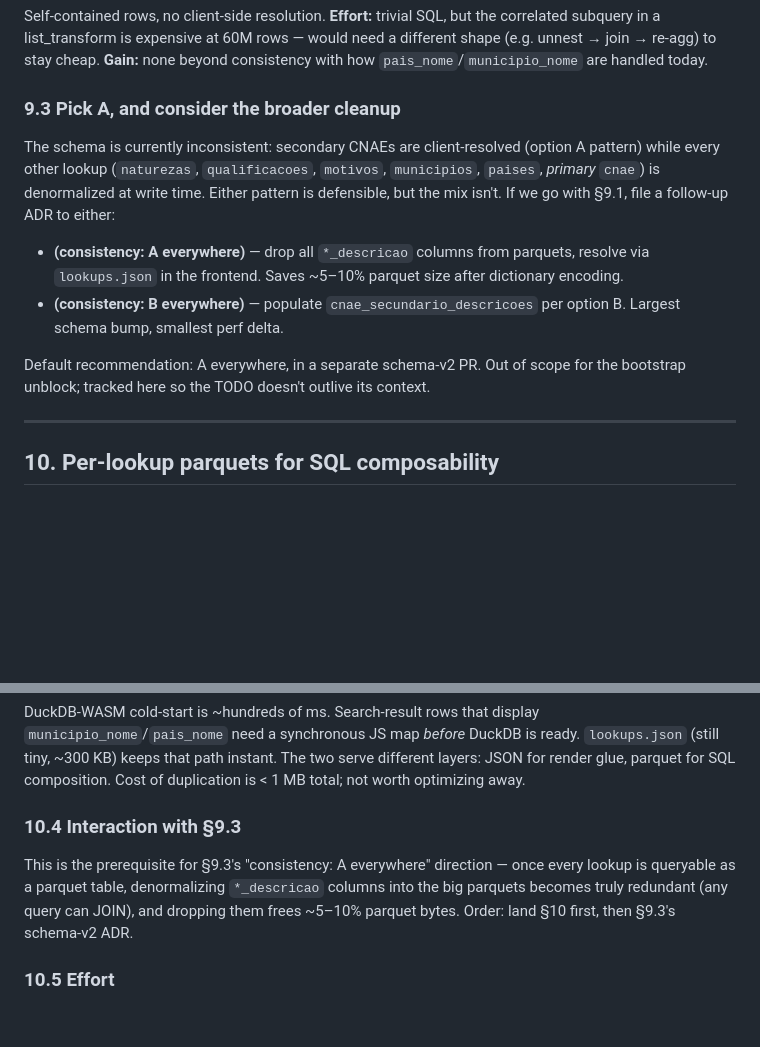
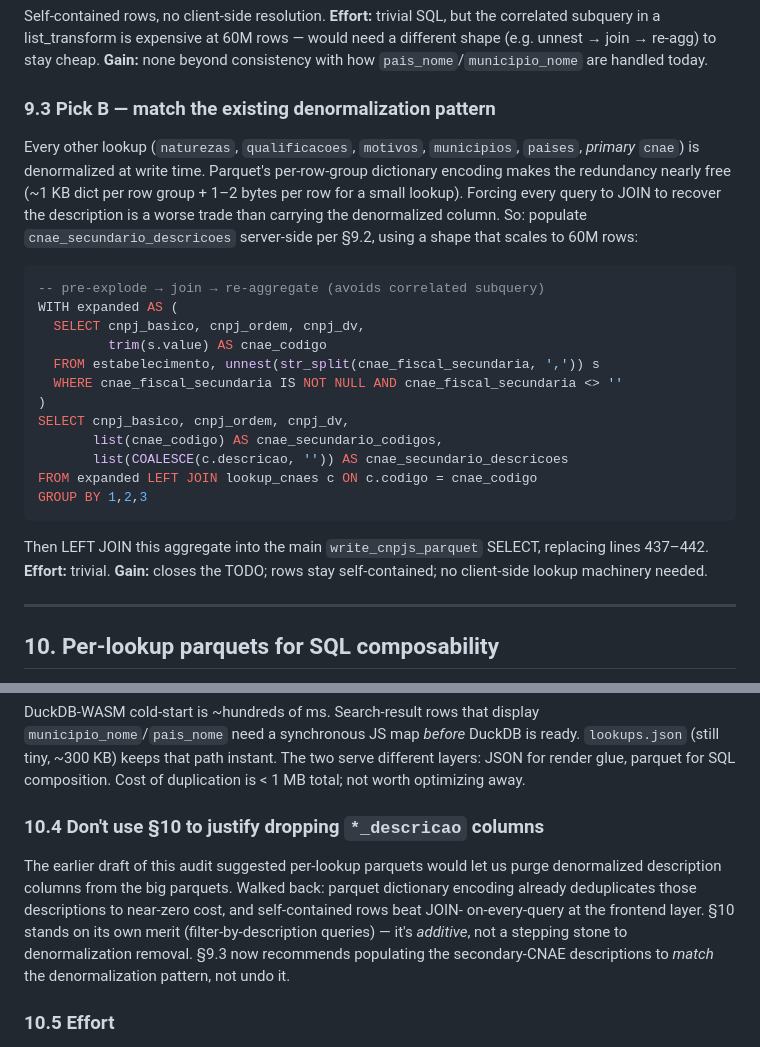
Before and after one commit to franklinbaldo/ficha, a Markdown page: docs/perf-audit-2026-05.md, 2 parts joined by grey strips. Rendered like a GitHub page; blank space fills up the shorter version.

Commit message:
docs(perf-audit): flip §9.3 to keep denormalization (parquet dict = dedup)

````diff
--- a/docs/perf-audit-2026-05.md
+++ b/docs/perf-audit-2026-05.md
@@ -427,24 +427,35 @@ SQL, but the correlated subquery in a list_transform is expensive at
 to stay cheap. **Gain:** none beyond consistency with how
 `pais_nome`/`municipio_nome` are handled today.
 
-### 9.3 Pick A, and consider the broader cleanup
-The schema is currently inconsistent: secondary CNAEs are
-client-resolved (option A pattern) while every other lookup
-(`naturezas`, `qualificacoes`, `motivos`, `municipios`, `paises`,
-*primary* `cnae`) is denormalized at write time. Either pattern is
-defensible, but the mix isn't. If we go with §9.1, file a follow-up
-ADR to either:
+### 9.3 Pick B — match the existing denormalization pattern
+Every other lookup (`naturezas`, `qualificacoes`, `motivos`,
+`municipios`, `paises`, *primary* `cnae`) is denormalized at write
+time. Parquet's per-row-group dictionary encoding makes the
+redundancy nearly free (~1 KB dict per row group + 1–2 bytes per
+row for a small lookup). Forcing every query to JOIN to recover
+the description is a worse trade than carrying the denormalized
+column. So: populate `cnae_secundario_descricoes` server-side per
+§9.2, using a shape that scales to 60M rows:
 
-- **(consistency: A everywhere)** — drop all `*_descricao`
-  columns from parquets, resolve via `lookups.json` in the
-  frontend. Saves ~5–10% parquet size after dictionary encoding.
-- **(consistency: B everywhere)** — populate
-  `cnae_secundario_descricoes` per option B. Largest schema bump,
-  smallest perf delta.
+```sql
+-- pre-explode → join → re-aggregate (avoids correlated subquery)
+WITH expanded AS (
+  SELECT cnpj_basico, cnpj_ordem, cnpj_dv,
+         trim(s.value) AS cnae_codigo
+  FROM estabelecimento, unnest(str_split(cnae_fiscal_secundaria, ',')) s
+  WHERE cnae_fiscal_secundaria IS NOT NULL AND cnae_fiscal_secundaria <> ''
+)
+SELECT cnpj_basico, cnpj_ordem, cnpj_dv,
+       list(cnae_codigo) AS cnae_secundario_codigos,
+       list(COALESCE(c.descricao, '')) AS cnae_secundario_descricoes
+FROM expanded LEFT JOIN lookup_cnaes c ON c.codigo = cnae_codigo
+GROUP BY 1,2,3
+```
 
-Default recommendation: A everywhere, in a separate
-schema-v2 PR. Out of scope for the bootstrap unblock; tracked here
-so the TODO doesn't outlive its context.
+Then LEFT JOIN this aggregate into the main `write_cnpjs_parquet`
+SELECT, replacing lines 437–442. **Effort:** trivial. **Gain:**
+closes the TODO; rows stay self-contained; no client-side lookup
+machinery needed.
 
 ---
 
@@ -507,12 +518,16 @@ that path instant. The two serve different layers: JSON for render
 glue, parquet for SQL composition. Cost of duplication is < 1 MB
 total; not worth optimizing away.
 
-### 10.4 Interaction with §9.3
-This is the prerequisite for §9.3's "consistency: A everywhere"
-direction — once every lookup is queryable as a parquet table,
-denormalizing `*_descricao` columns into the big parquets becomes
-truly redundant (any query can JOIN), and dropping them frees ~5–10%
-parquet bytes. Order: land §10 first, then §9.3's schema-v2 ADR.
+### 10.4 Don't use §10 to justify dropping `*_descricao` columns
+The earlier draft of this audit suggested per-lookup parquets would
+let us purge denormalized description columns from the big parquets.
+Walked back: parquet dictionary encoding already deduplicates those
+descriptions to near-zero cost, and self-contained rows beat JOIN-
+on-every-query at the frontend layer. §10 stands on its own merit
+(filter-by-description queries) — it's *additive*, not a stepping
+stone to denormalization removal. §9.3 now recommends populating
+the secondary-CNAE descriptions to *match* the denormalization
+pattern, not undo it.
 
 ### 10.5 Effort
 Trivial — one helper that loops `_LOOKUP_KINDS` and emits a parquet
````
